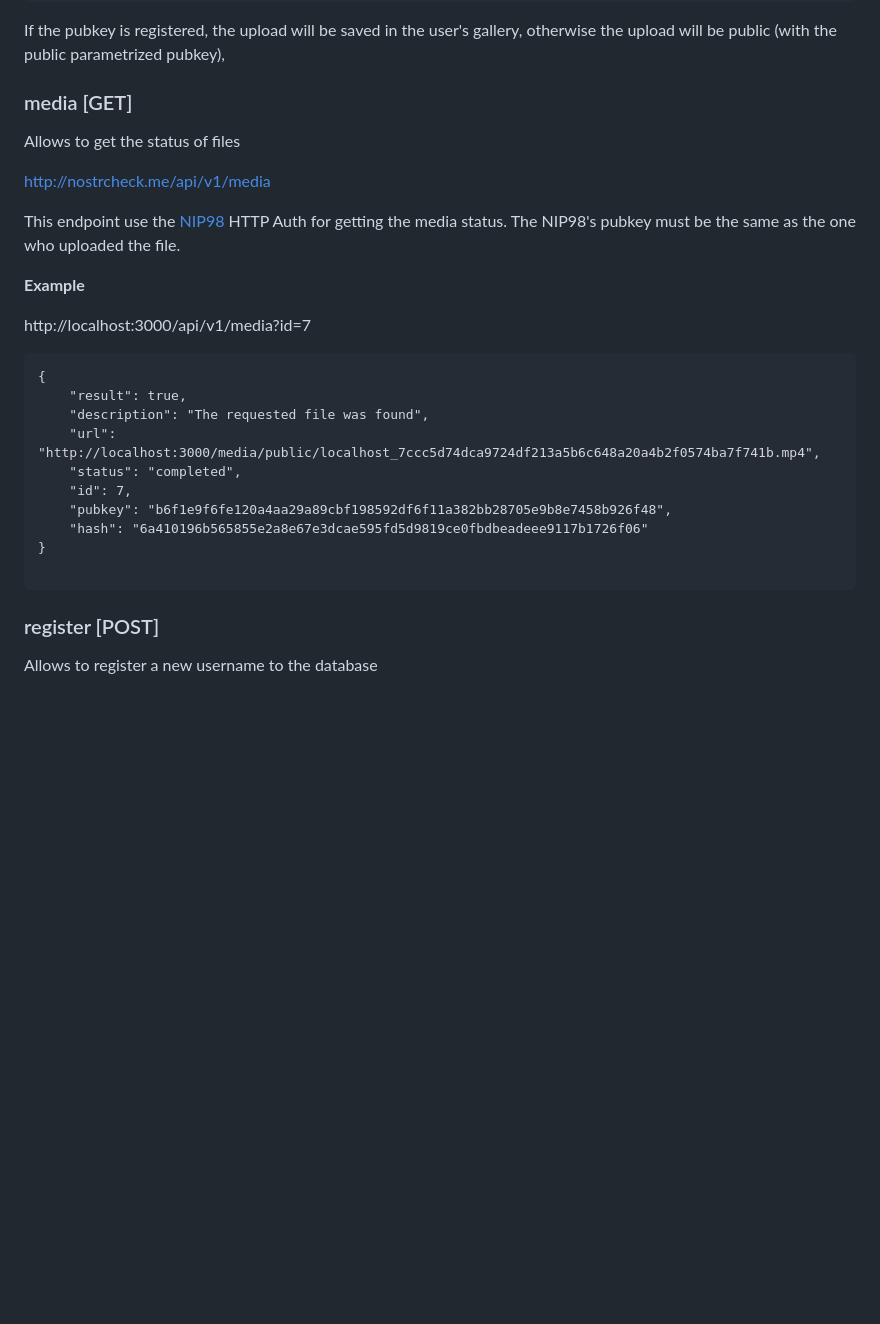
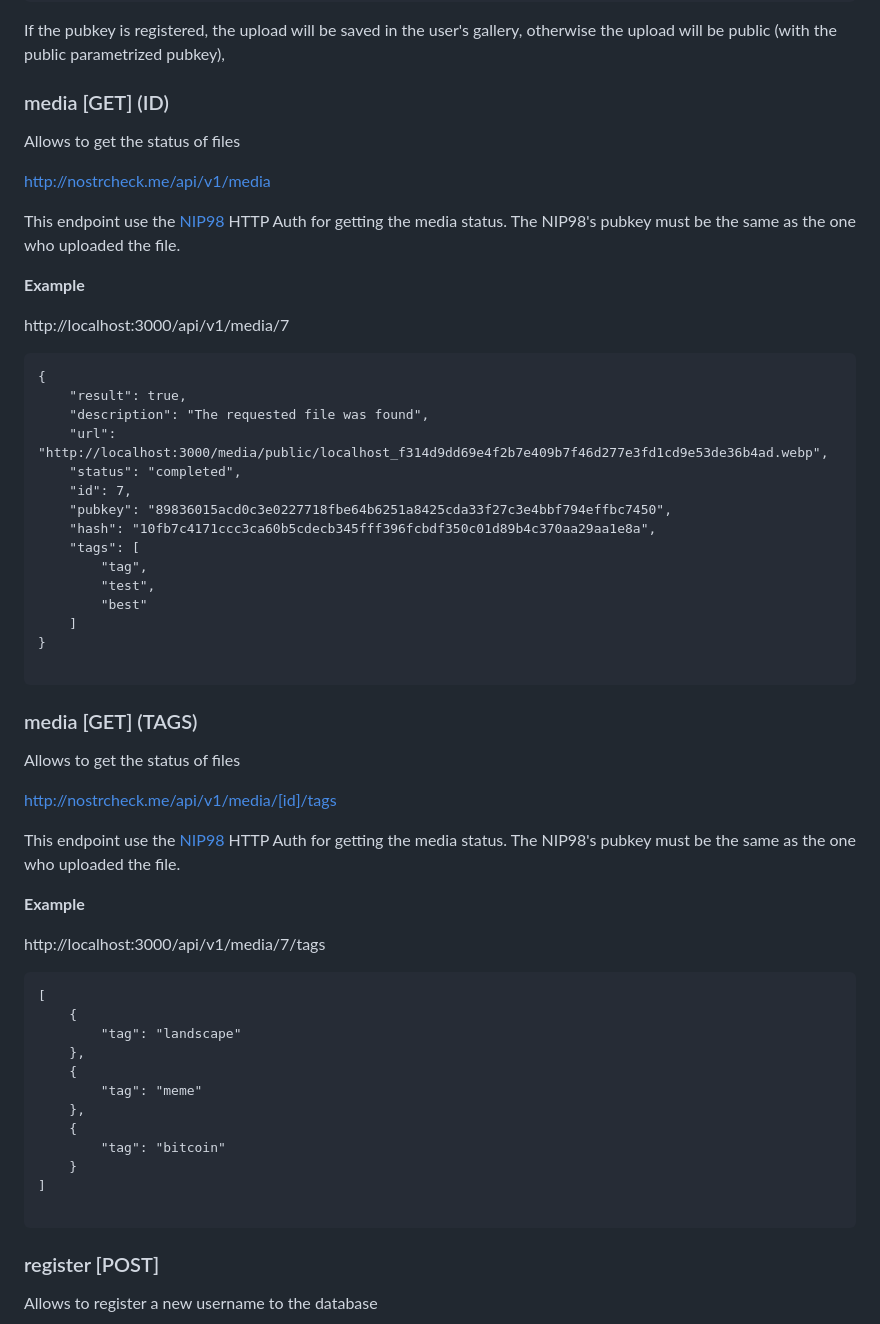
Before and after one commit to quentintaranpino/nostrcheck-server, a Markdown page: readme.md, the part around the change. Drawn GitHub-style; blank space fills up the shorter version.

Commit message:
update readme, tags endpoint

````diff
--- a/readme.md
+++ b/readme.md
@@ -96,7 +96,7 @@ pubkey
 If the pubkey is registered, the upload will be saved in the user's gallery, otherwise the upload will be public (with the public parametrized pubkey),
 
 
-### media [GET]
+### media [GET] (ID)
 Allows to get the status of files
 
 http://nostrcheck.me/api/v1/media
@@ -105,20 +105,53 @@ This endpoint use the [NIP98](https://github.com/nostr-protocol/nips/blob/master
 
 **Example**
 
-http://localhost:3000/api/v1/media?id=7
+http://localhost:3000/api/v1/media/7
 
 ```
 {
-	"result": true,
-	"description": "The requested file was found",
-	"url": "http://localhost:3000/media/public/localhost_7ccc5d74dca9724df213a5b6c648a20a4b2f0574ba7f741b.mp4",
-	"status": "completed",
-	"id": 7,
-	"pubkey": "b6f1e9f6fe120a4aa29a89cbf198592df6f11a382bb28705e9b8e7458b926f48",
-	"hash": "6a410196b565855e2a8e67e3dcae595fd5d9819ce0fbdbeadeee9117b1726f06"
+    "result": true,
+    "description": "The requested file was found",
+    "url": "http://localhost:3000/media/public/localhost_f314d9dd69e4f2b7e409b7f46d277e3fd1cd9e53de36b4ad.webp",
+    "status": "completed",
+    "id": 7,
+    "pubkey": "89836015acd0c3e0227718fbe64b6251a8425cda33f27c3e4bbf794effbc7450",
+    "hash": "10fb7c4171ccc3ca60b5cdecb345fff396fcbdf350c01d89b4c370aa29aa1e8a",
+    "tags": [
+        "tag",
+        "test",
+        "best"
+    ]
 }
 
 ```
+
+### media [GET] (TAGS)
+Allows to get the status of files
+
+http://nostrcheck.me/api/v1/media/[id]/tags
+
+This endpoint use the [NIP98](https://github.com/nostr-protocol/nips/blob/master/98.md) HTTP Auth for getting the media status. The NIP98's pubkey must be the same as the one who uploaded the file.
+
+**Example**
+
+http://localhost:3000/api/v1/media/7/tags
+
+```
+[
+    {
+        "tag": "landscape"
+    },
+    {
+        "tag": "meme"
+    },
+    {
+        "tag": "bitcoin"
+    }
+]
+
+```
+
+
 
 ### register [POST]
 Allows to register a new username to the database
````
